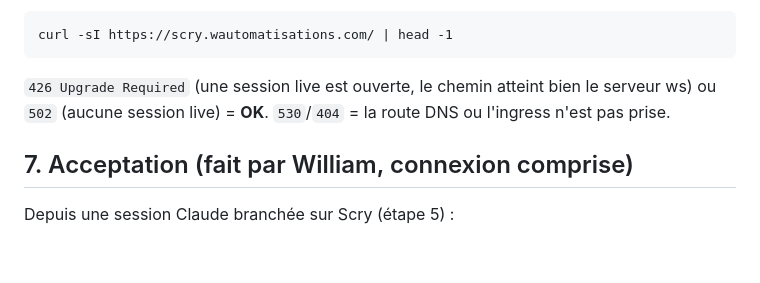
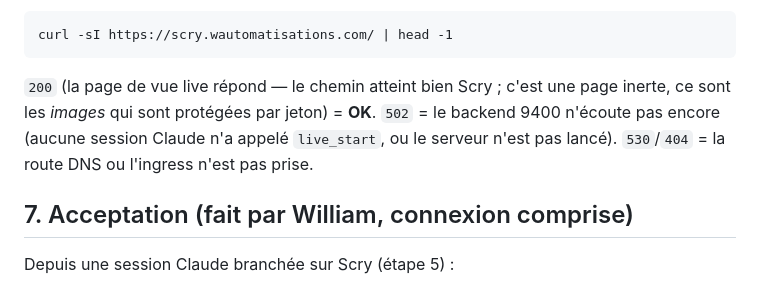
Before and after one commit to williamblaismedia-create/ridealong, a Markdown page: docs/DEPLOIEMENT-W-AGENT.md, the part around the change. Drawn GitHub-style; blank space fills up the shorter version.

Commit message:
docs(host): plain GET now returns 200 (viewer page), not 426
Follow-up to the C2 viewer page: a non-upgrade GET now serves the inert
live-view HTML (200), so the §6.4 tunnel verification expects 200, not
426. Frames remain token-gated.

Co-Authored-By: Claude Opus 4.8 <noreply@anthropic.com>

````diff
--- a/docs/DEPLOIEMENT-W-AGENT.md
+++ b/docs/DEPLOIEMENT-W-AGENT.md
@@ -187,8 +187,10 @@ mais coupe **brièvement** tous les services le temps de la reconnexion.
 curl -sI https://scry.wautomatisations.com/ | head -1
 ```
 
-`426 Upgrade Required` (une session live est ouverte, le chemin atteint
-bien le serveur ws) ou `502` (aucune session live) = **OK**. `530`/`404`
+`200` (la page de vue live répond — le chemin atteint bien Scry ; c'est
+une page inerte, ce sont les *images* qui sont protégées par jeton) =
+**OK**. `502` = le backend 9400 n'écoute pas encore (aucune session
+Claude n'a appelé `live_start`, ou le serveur n'est pas lancé). `530`/`404`
 = la route DNS ou l'ingress n'est pas prise.
 
 ## 7. Acceptation (fait par William, connexion comprise)
````
